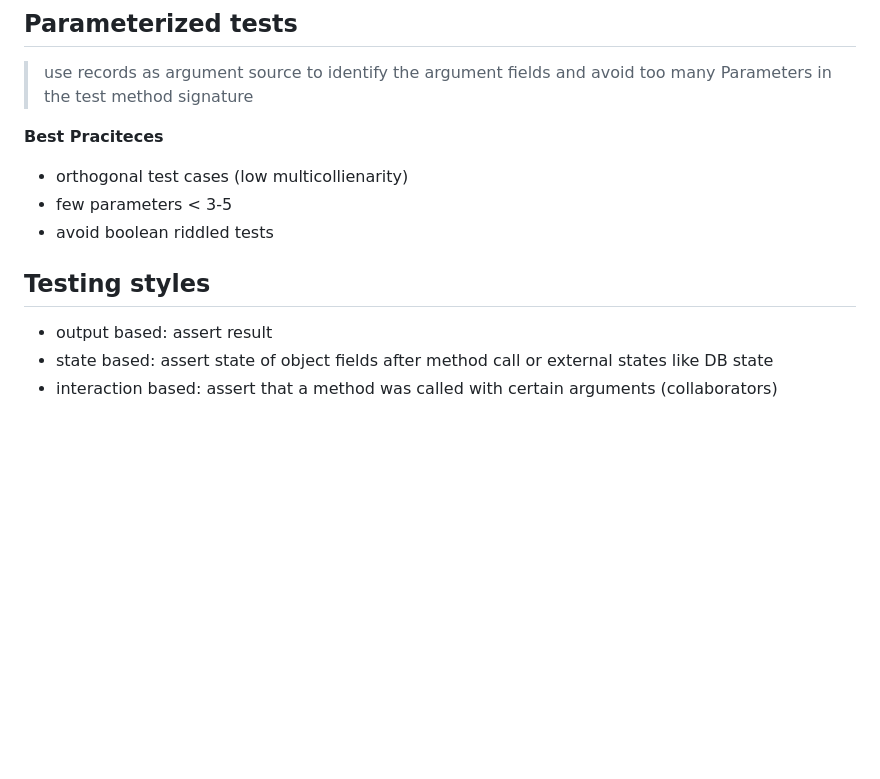
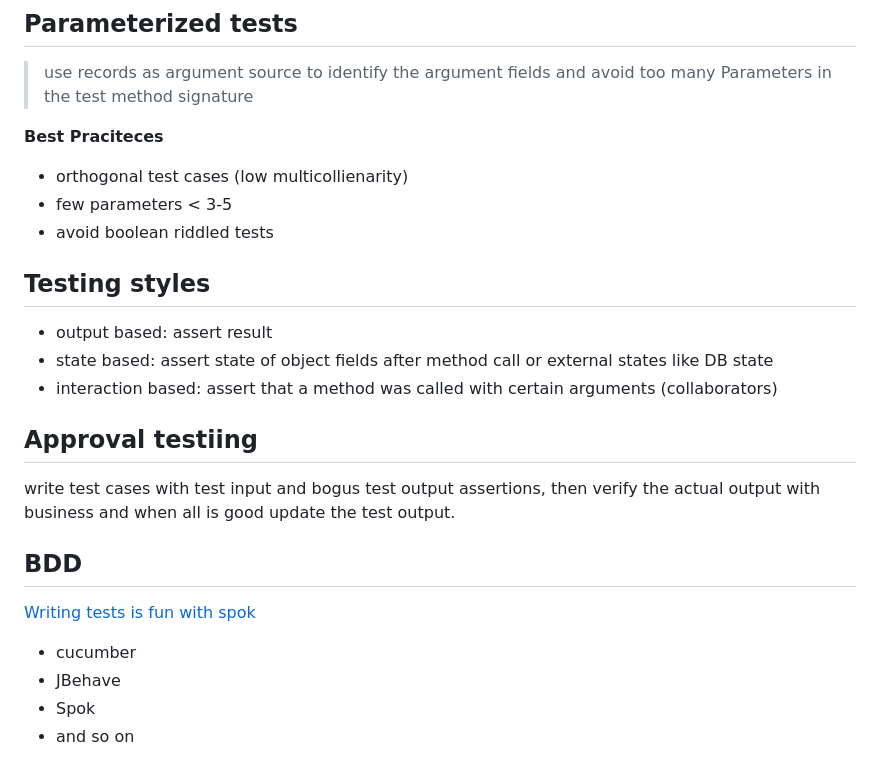
Before and after one commit to MaikKingma/devoxx-be-24, a Markdown page: src/Day2/JoyOfTesting.md, the part around the change. GitHub-like rendering; blank space fills up the shorter version.

Commit message:
joy of testing

```diff
--- a/src/Day2/JoyOfTesting.md
+++ b/src/Day2/JoyOfTesting.md
@@ -113,11 +113,25 @@ necessarily to write tests first. write tests when you know what you want to tes
 > signature
 
 **Best Praciteces**
+
 - orthogonal test cases (low multicollienarity)
 - few parameters < 3-5
 - avoid boolean riddled tests
 
 ## Testing styles
+
 - output based: assert result
 - state based: assert state of object fields after method call or external states like DB state
 - interaction based: assert that a method was called with certain arguments (collaborators)
+
+## Approval testiing
+
+write test cases with test input and bogus test output assertions, then verify the actual output with business and when
+all is good update the test output.
+
+## BDD
+[Writing tests is fun with spok](https://www.youtube.com/watch?v=YzhIyF836-A&ab_channel=BarcelonaJug)
+- cucumber
+- JBehave
+- Spok
+- and so on
```
